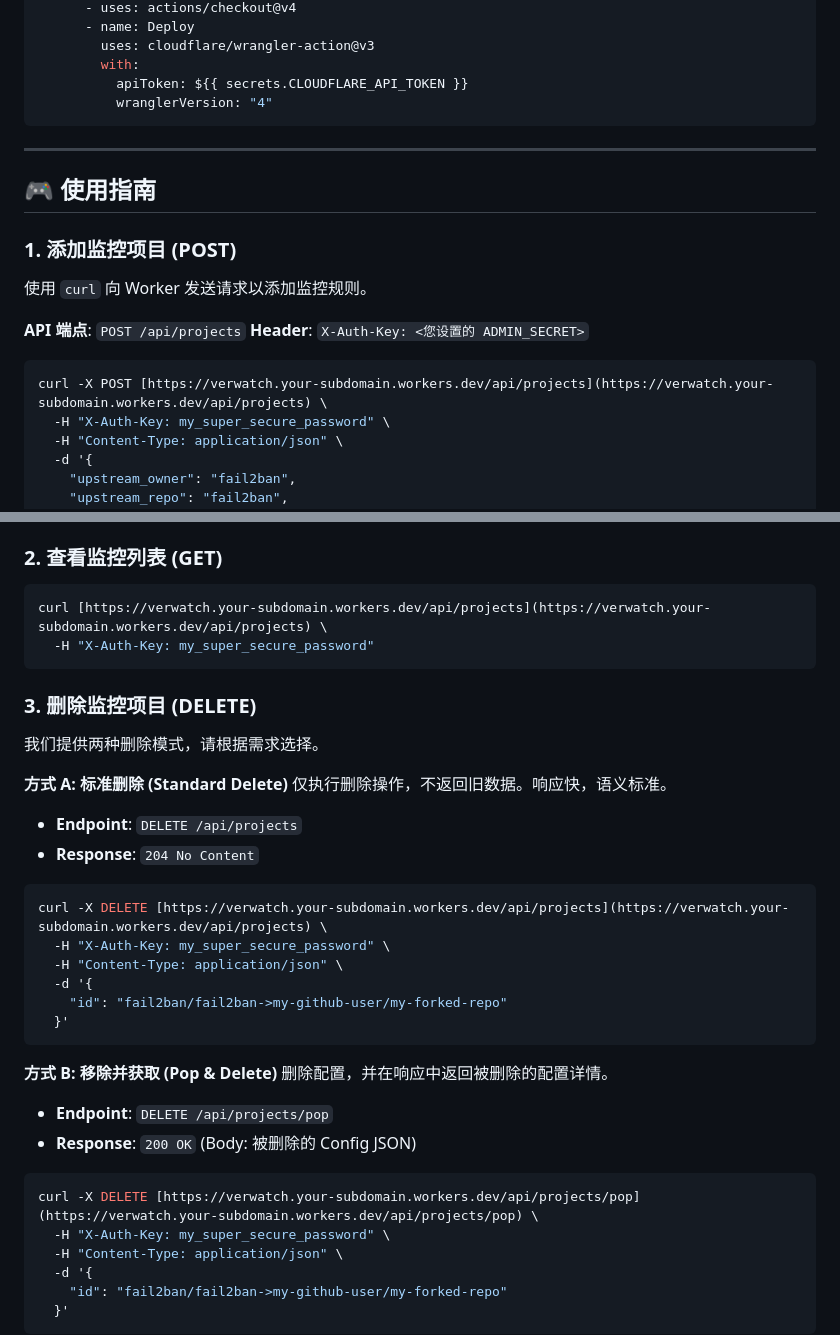
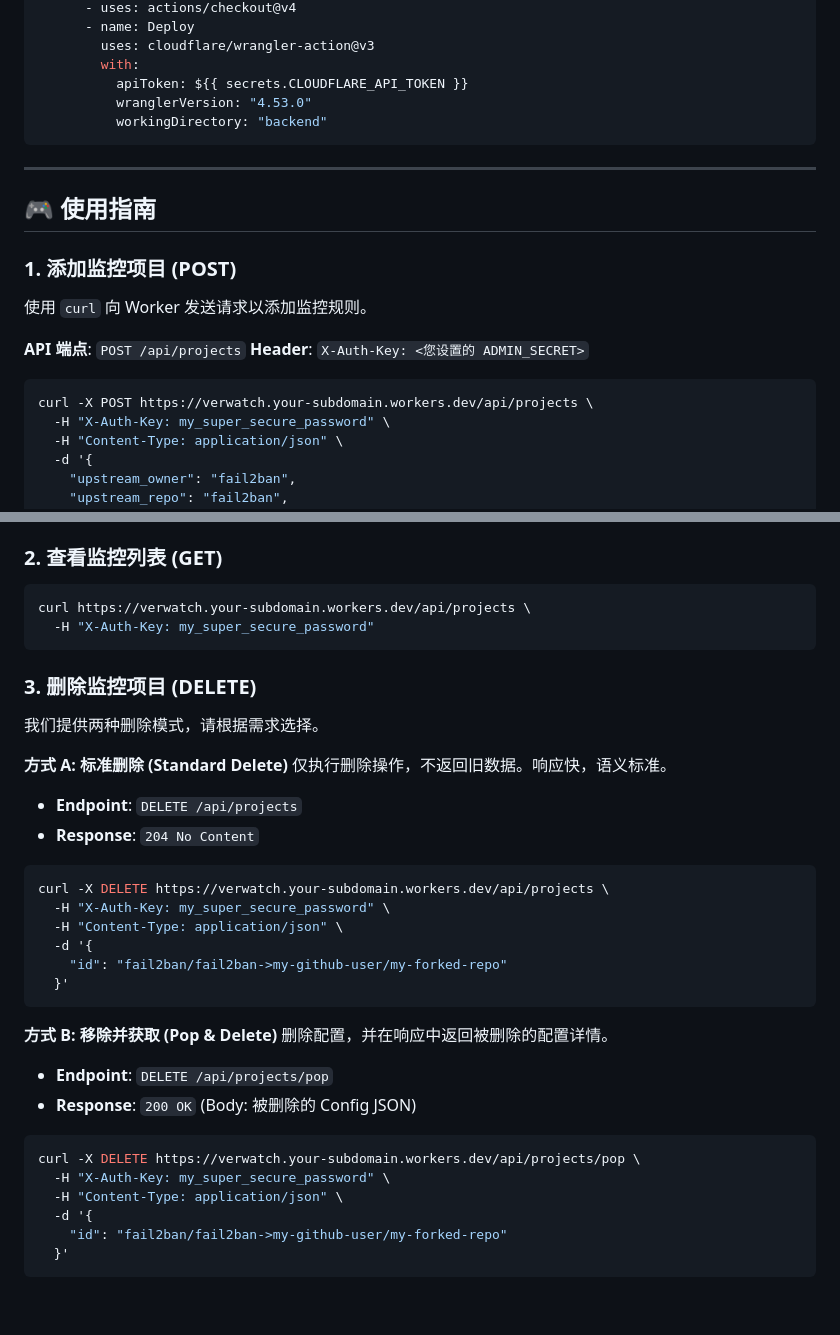
Before and after one commit to ShaoG-R/verwatch, a Markdown page: backend/README.md, 2 parts joined by grey strips. Rendered like a GitHub page; blank space fills up the shorter version.

Commit message:
Fix README instructions and update repository link
Updated repository URL and modified instructions for backend configuration.

````diff
--- a/backend/README.md
+++ b/backend/README.md
@@ -142,7 +143,8 @@ jobs:
         uses: cloudflare/wrangler-action@v3
         with:
           apiToken: ${{ secrets.CLOUDFLARE_API_TOKEN }}
-          wranglerVersion: "4"
+          wranglerVersion: "4.53.0"
+          workingDirectory: "backend"
 ```
 
 ---
@@ -157,7 +159,7 @@ jobs:
 **Header**: `X-Auth-Key: <您设置的 ADMIN_SECRET>`
 
 ```bash
-curl -X POST [https://verwatch.your-subdomain.workers.dev/api/projects](https://verwatch.your-subdomain.workers.dev/api/projects) \
+curl -X POST https://verwatch.your-subdomain.workers.dev/api/projects \
   -H "X-Auth-Key: my_super_secure_password" \
   -H "Content-Type: application/json" \
   -d '{
@@ -179,7 +181,7 @@ curl -X POST [https://verwatch.your-subdomain.workers.dev/api/projects](https://
 ### 2. 查看监控列表 (GET)
 
 ```bash
-curl [https://verwatch.your-subdomain.workers.dev/api/projects](https://verwatch.your-subdomain.workers.dev/api/projects) \
+curl https://verwatch.your-subdomain.workers.dev/api/projects \
   -H "X-Auth-Key: my_super_secure_password"
 ```
 
@@ -194,7 +196,7 @@ curl [https://verwatch.your-subdomain.workers.dev/api/projects](https://verwatch
 - **Response**: `204 No Content`
 
 ```bash
-curl -X DELETE [https://verwatch.your-subdomain.workers.dev/api/projects](https://verwatch.your-subdomain.workers.dev/api/projects) \
+curl -X DELETE https://verwatch.your-subdomain.workers.dev/api/projects \
   -H "X-Auth-Key: my_super_secure_password" \
   -H "Content-Type: application/json" \
   -d '{
@@ -209,7 +211,7 @@ curl -X DELETE [https://verwatch.your-subdomain.workers.dev/api/projects](https:
 - **Response**: `200 OK` (Body: 被删除的 Config JSON)
 
 ```bash
-curl -X DELETE [https://verwatch.your-subdomain.workers.dev/api/projects/pop](https://verwatch.your-subdomain.workers.dev/api/projects/pop) \
+curl -X DELETE https://verwatch.your-subdomain.workers.dev/api/projects/pop \
   -H "X-Auth-Key: my_super_secure_password" \
   -H "Content-Type: application/json" \
   -d '{
````
Also changed, not shown: other parts of backend/README.md (+3 -2 lines).
